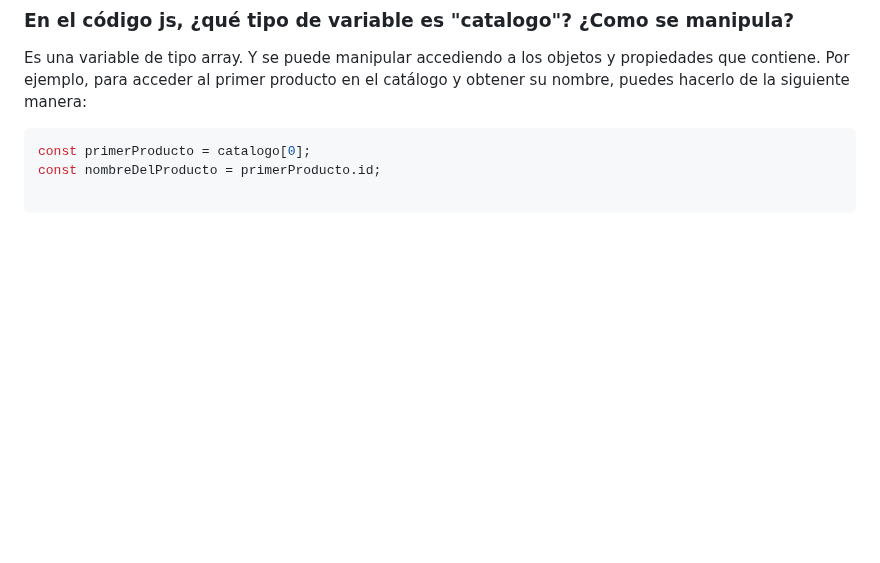
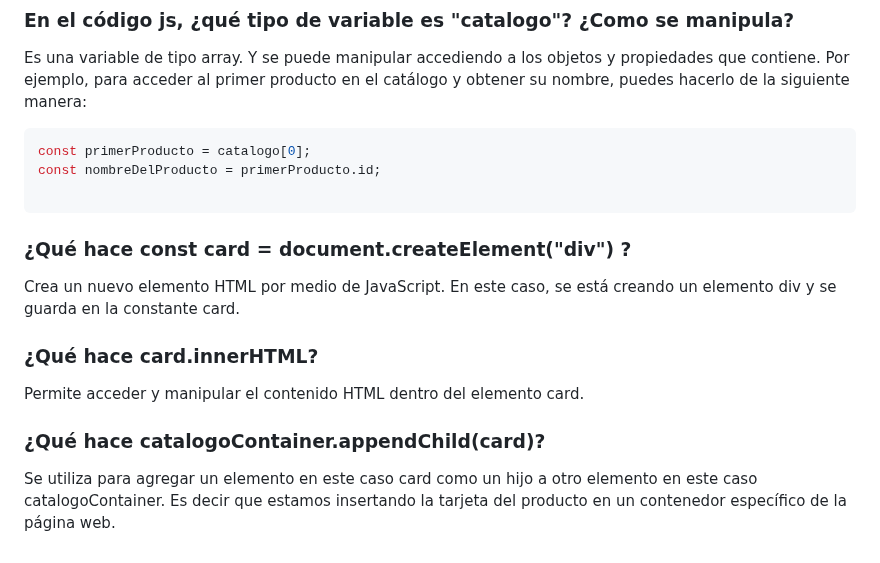
Before and after one commit to andrehiro/Practica4_Tienda_online, a Markdown page: README.md, the part around the change. Rendered like a GitHub page; blank space fills up the shorter version.

````diff
--- a/README.md
+++ b/README.md
@@ -98,3 +98,11 @@ const primerProducto = catalogo[0];
 const nombreDelProducto = primerProducto.id;
 
 ```
+### ¿Qué hace const card = document.createElement("div") ?
+Crea un nuevo elemento HTML por medio de JavaScript. En este caso, se está creando un elemento div y se guarda en la constante card.
+
+### ¿Qué hace card.innerHTML?
+Permite acceder y manipular el contenido HTML dentro del elemento card.
+
+### ¿Qué hace catalogoContainer.appendChild(card)?
+Se utiliza para agregar un elemento en este caso card como un hijo a otro elemento en este caso catalogoContainer. Es decir que estamos insertando la tarjeta del producto en un contenedor específico de la página web.
````
